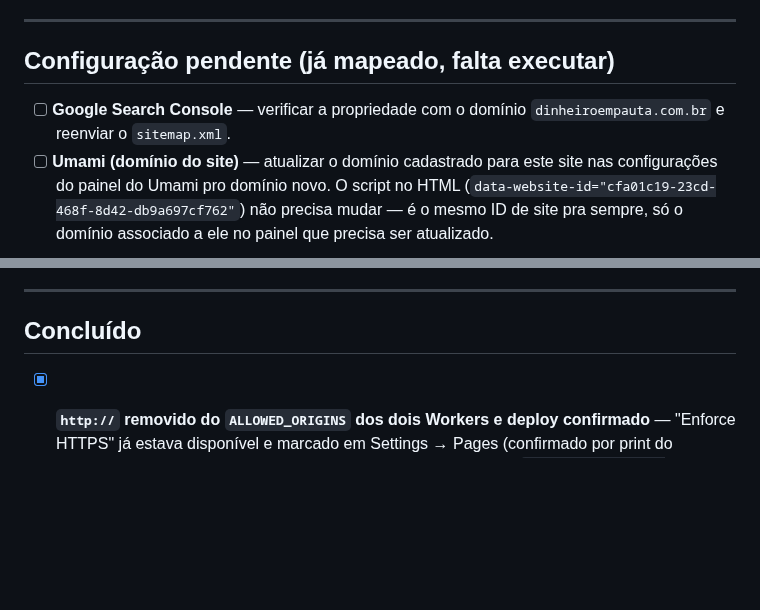
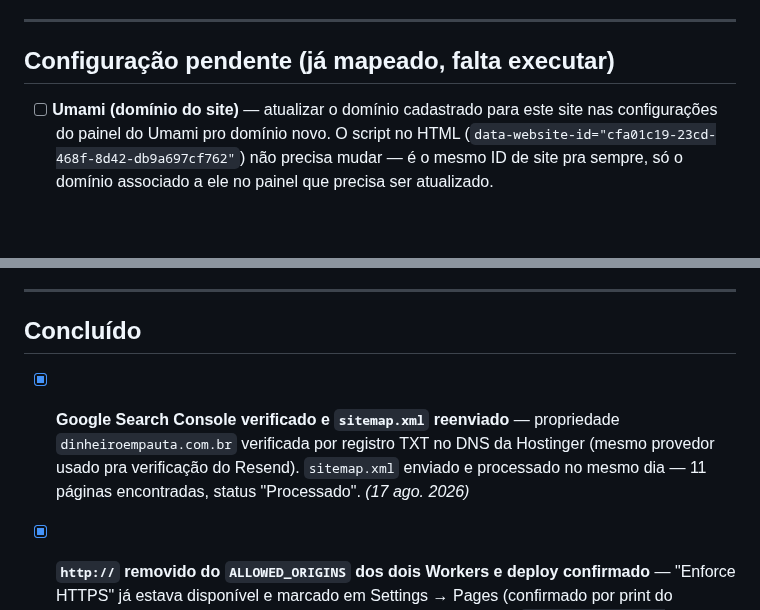
Before and after one commit to dinheiroempauta/dinheiro-em-pauta, a Markdown page: internal/BACKLOG.md, 2 parts joined by grey strips. GitHub-like rendering; blank space fills up the shorter version.

Commit message:
Marca Google Search Console como concluído no BACKLOG
Propriedade dinheiroempauta.com.br verificada por registro TXT no
DNS, sitemap.xml enviado e processado (11 páginas, status
"Processado") — confirmado por prints do usuário.

```diff
--- a/internal/BACKLOG.md
+++ b/internal/BACKLOG.md
@@ -8,8 +8,6 @@ para a seção "Concluído", no fim, com a data).
 
 ## Configuração pendente (já mapeado, falta executar)
 
-- [ ] **Google Search Console** — verificar a propriedade com o domínio
-      `dinheiroempauta.com.br` e reenviar o `sitemap.xml`.
 - [ ] **Umami (domínio do site)** — atualizar o domínio cadastrado para
       este site nas configurações do painel do Umami pro domínio novo.
       O script no HTML (`data-website-id="cfa01c19-23cd-468f-8d42-db9a697cf762"`)
@@ -37,6 +35,12 @@ para a seção "Concluído", no fim, com a data).
 ---
 
 ## Concluído
+
+- [x] **Google Search Console verificado e `sitemap.xml` reenviado** —
+      propriedade `dinheiroempauta.com.br` verificada por registro TXT
+      no DNS da Hostinger (mesmo provedor usado pra verificação do
+      Resend). `sitemap.xml` enviado e processado no mesmo dia — 11
+      páginas encontradas, status "Processado". *(17 ago. 2026)*
 
 - [x] **`http://` removido do `ALLOWED_ORIGINS` dos dois Workers e
       deploy confirmado** — "Enforce HTTPS" já estava disponível e
```
